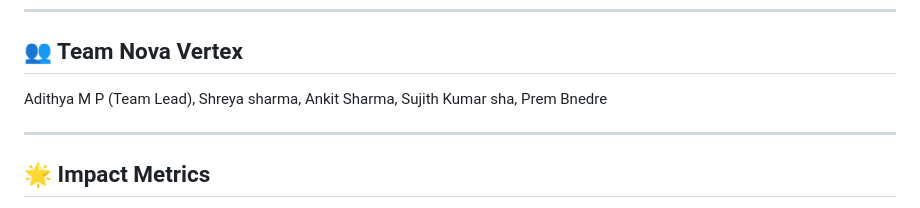
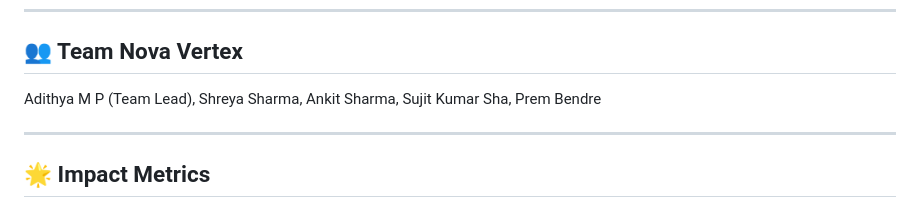
Before and after one commit to Aditya-MP/kalakriti-_hosting, a Markdown page: README.md, the part around the change. GitHub-like rendering.

```diff
--- a/README.md
+++ b/README.md
@@ -126,10 +126,10 @@ Connects next generation with heritage
 
 ## 👥 Team Nova Vertex
 Adithya M P (Team Lead),
-Shreya sharma,
+Shreya Sharma,
 Ankit Sharma,
-Sujith Kumar sha,
-Prem Bnedre
+Sujit Kumar Sha,
+Prem Bendre
 
 ---
 
```
